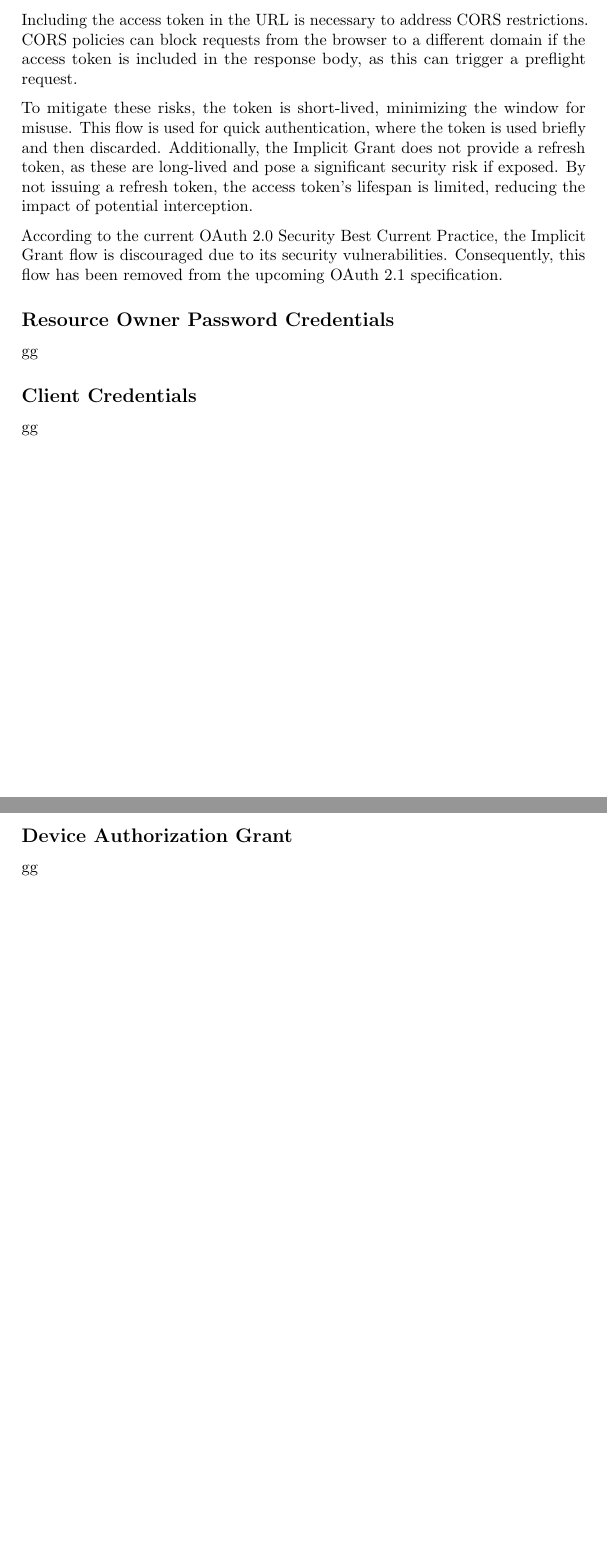
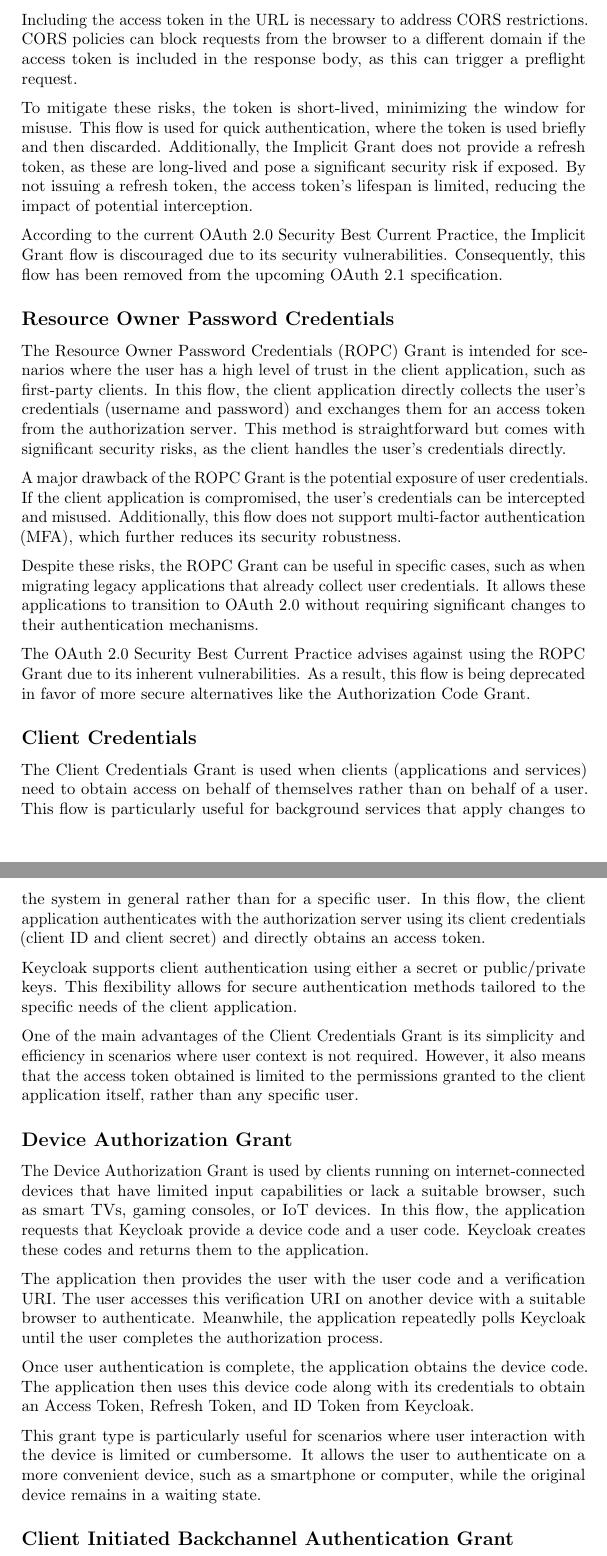
Before and after one commit to mattrent/CTF-Platform, a LaTeX thesis (report/main.tex): two parts of pages 19 and 20 of 31, joined at a grey line, cut so that both start at the same text, the shorter picture padded with empty space. Compiled offline with pdfLaTeX.

Commit message:
Report is up to date

```diff
--- a/report/main.tex
+++ b/report/main.tex
@@ -322,14 +322,28 @@
 According to the current OAuth 2.0 Security Best Current Practice, the Implicit Grant flow is discouraged due to its security vulnerabilities. Consequently, this flow has been removed from the upcoming OAuth 2.1 specification.
 
 \subsection*{Resource Owner Password Credentials}
-gg
+The Resource Owner Password Credentials (ROPC) Grant is intended for scenarios where the user has a high level of trust in the client application, such as first-party clients. In this flow, the client application directly collects the user's credentials (username and password) and exchanges them for an access token from the authorization server. This method is straightforward but comes with significant security risks, as the client handles the user's credentials directly.
+
+A major drawback of the ROPC Grant is the potential exposure of user credentials. If the client application is compromised, the user's credentials can be intercepted and misused. Additionally, this flow does not support multi-factor authentication (MFA), which further reduces its security robustness.
+
+Despite these risks, the ROPC Grant can be useful in specific cases, such as when migrating legacy applications that already collect user credentials. It allows these applications to transition to OAuth 2.0 without requiring significant changes to their authentication mechanisms.
+
+The OAuth 2.0 Security Best Current Practice advises against using the ROPC Grant due to its inherent vulnerabilities. As a result, this flow is being deprecated in favor of more secure alternatives like the Authorization Code Grant.
 
 \subsection*{Client Credentials}
-gg
+The Client Credentials Grant is used when clients (applications and services) need to obtain access on behalf of themselves rather than on behalf of a user. This flow is particularly useful for background services that apply changes to the system in general rather than for a specific user. In this flow, the client application authenticates with the authorization server using its client credentials (client ID and client secret) and directly obtains an access token.
 
-\newpage
+Keycloak supports client authentication using either a secret or public/private keys. This flexibility allows for secure authentication methods tailored to the specific needs of the client application.
+
+One of the main advantages of the Client Credentials Grant is its simplicity and efficiency in scenarios where user context is not required. However, it also means that the access token obtained is limited to the permissions granted to the client application itself, rather than any specific user.
 
 \subsection*{Device Authorization Grant}
-gg
+The Device Authorization Grant is used by clients running on internet-connected devices that have limited input capabilities or lack a suitable browser, such as smart TVs, gaming consoles, or IoT devices. In this flow, the application requests that Keycloak provide a device code and a user code. Keycloak creates these codes and returns them to the application.
+
+The application then provides the user with the user code and a verification URI. The user accesses this verification URI on another device with a suitable browser to authenticate. Meanwhile, the application repeatedly polls Keycloak until the user completes the authorization process.
+
+Once user authentication is complete, the application obtains the device code. The application then uses this device code along with its credentials to obtain an Access Token, Refresh Token, and ID Token from Keycloak.
+
+This grant type is particularly useful for scenarios where user interaction with the device is limited or cumbersome. It allows the user to authenticate on a more convenient device, such as a smartphone or computer, while the original device remains in a waiting state.
 
 \subsection*{Client Initiated Backchannel Authentication Grant}
```
Also changed, not shown: report/main.tex (6 more changed lines).
